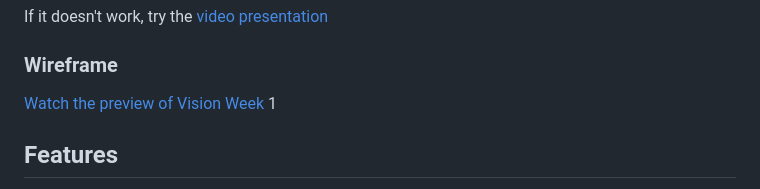
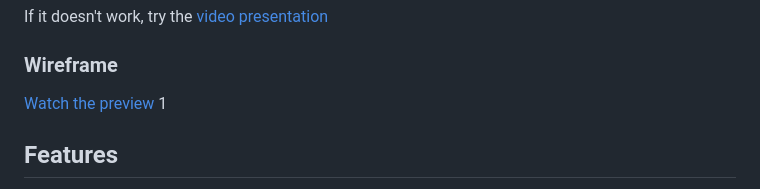
Before and after one commit to Kvnbbg/Vision-Week-Virtual-Exploration, a Markdown page: README.md, the part around the change. GitHub-like rendering.

```diff
--- a/README.md
+++ b/README.md
@@ -42,7 +42,7 @@ If it doesn't work, try the [video presentation]()
 
 ### Wireframe
 
-[Watch the preview of Vision Week](https://www.figma.com/proto/o0QfKg0hU9gXxHe6FEoxVn/output-wireframe?node-id=1-342&t=8bEB6V7rSDwY7ISc-1&scaling=scale-down&content-scaling=fixed&page-id=0%3A)
+[Watch the preview](https://www.figma.com/proto/o0QfKg0hU9gXxHe6FEoxVn/output-wireframe?node-id=1-342&t=8bEB6V7rSDwY7ISc-1&scaling=scale-down&content-scaling=fixed&page-id=0%3A)
 1
 
 ## Features
```
